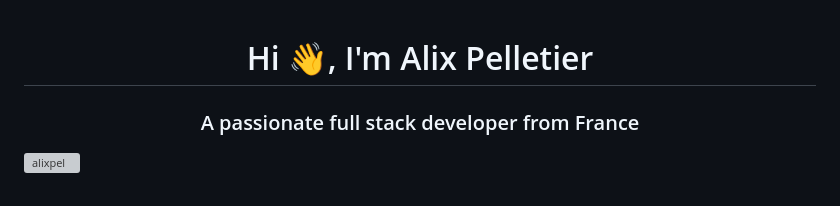
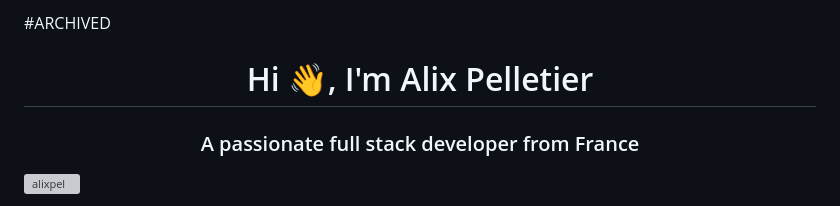
Before and after one commit to alixpel/alixpel.github.io, a Markdown page: README.md, the part around the change. GitHub-like rendering; grey boxes are pictures that could not be loaded.

Commit message:
archive note

```diff
--- a/README.md
+++ b/README.md
@@ -1,3 +1,5 @@
+#ARCHIVED
+
 <h1 align="center">Hi 👋, I'm Alix Pelletier</h1>
 <h3 align="center">A passionate full stack developer from France</h3>
 
```
